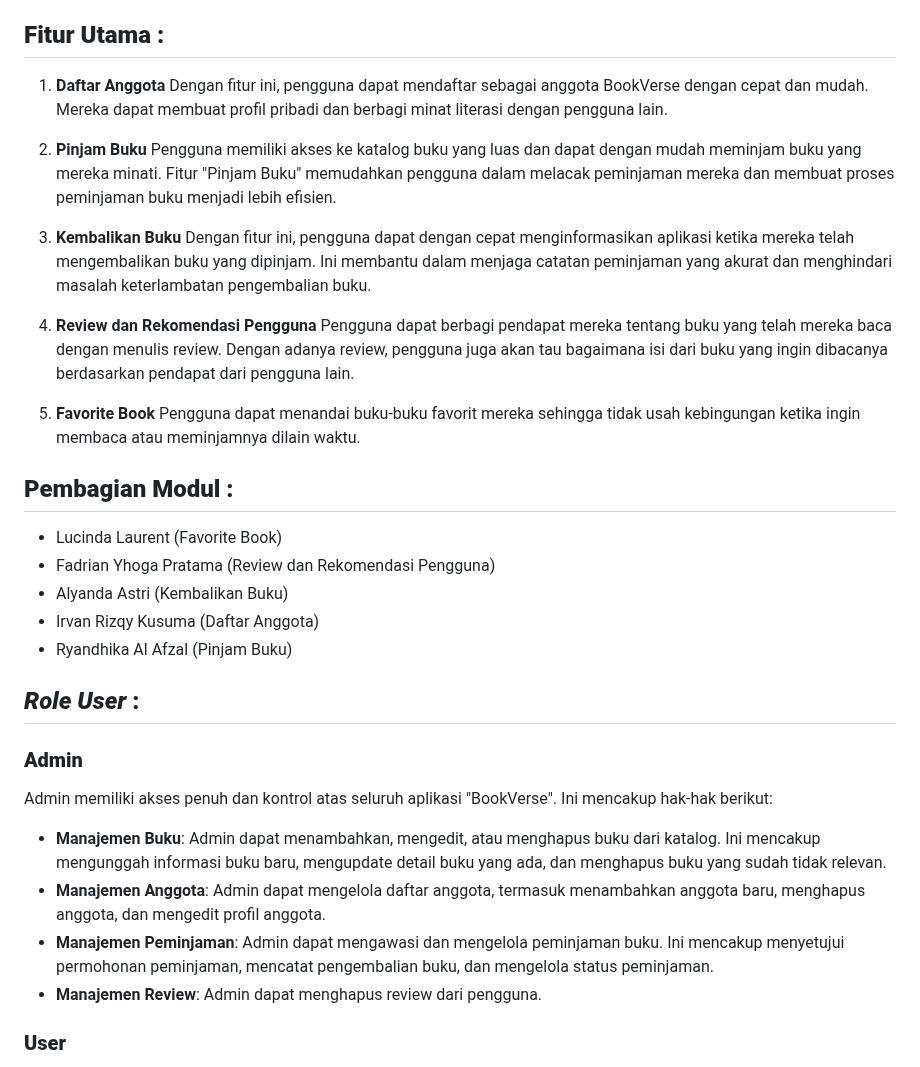
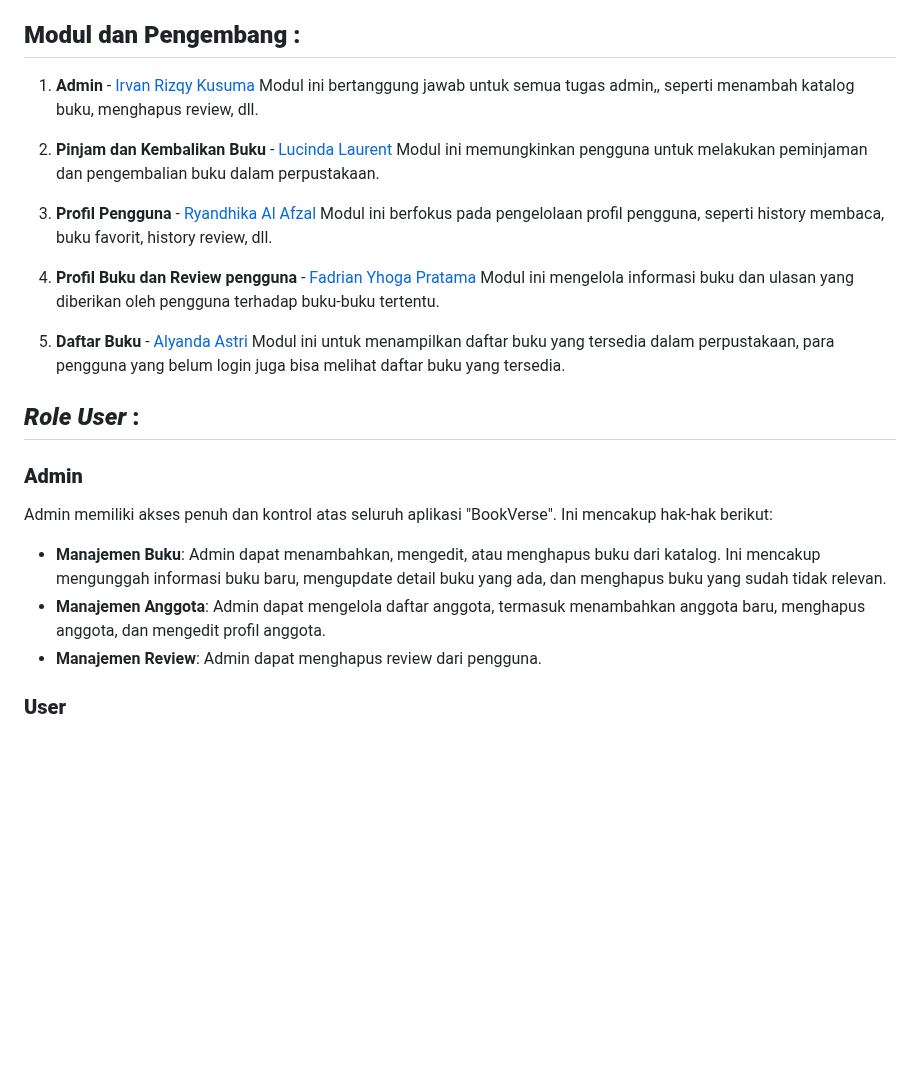
Before and after one commit to A-05-PBP-A/Bookverse, a Markdown page: README.md, the part around the change. Drawn GitHub-style; blank space fills up the shorter version.

```diff
--- a/README.md
+++ b/README.md
@@ -14,35 +14,27 @@ Dalam kebisingan dunia digital, BookVerse hadir sebagai oase literasi yang mempe
 ## **Manfaat BookVerse :**
 BookVerse memberikan manfaat yang tak terbatas bagi pengguna. Pertama, BookVerse menginspirasi minat membaca dan mempromosikan kesadaran akan pentingnya literasi dalam masyarakat. Pengguna dapat menggali ide-ide dalam buku bersama-sama, berbagi pandangan mereka, dan memperluas wawasan mereka dengan berinteraksi dengan pembaca dari berbagai budaya. Selain itu, BookVerse memungkinkan pengguna untuk berpartisipasi dalam misi literasi global, memberikan kontribusi positif terhadap upaya meningkatkan literasi di komunitas mereka. BookVerse menjadi jendela yang menghubungkan, menginspirasi, dan memungkinkan pembaca untuk mengeksplorasi dunia lebih jauh melalui kekuatan kata-kata.
 
-## **Fitur Utama :**
-1. **Daftar Anggota**
-Dengan fitur ini, pengguna dapat mendaftar sebagai anggota BookVerse dengan cepat dan mudah. Mereka dapat membuat profil pribadi dan berbagi minat literasi dengan pengguna lain.
+## **Modul dan Pengembang :**
+1. **Admin** - [Irvan Rizqy Kusuma](https://github.com/IrvanRizqy)
+Modul ini bertanggung jawab untuk semua tugas admin,, seperti menambah katalog buku, menghapus review, dll.
 
-2. **Pinjam Buku**
-Pengguna memiliki akses ke katalog buku yang luas dan dapat dengan mudah meminjam buku yang mereka minati. Fitur "Pinjam Buku" memudahkan pengguna dalam melacak peminjaman mereka dan membuat proses peminjaman buku menjadi lebih efisien.
+2. **Pinjam dan Kembalikan Buku** - [Lucinda Laurent](https://github.com/lucindalaurent)
+Modul ini memungkinkan pengguna untuk melakukan peminjaman dan pengembalian buku dalam perpustakaan.
 
-3. **Kembalikan Buku**
-Dengan fitur ini, pengguna dapat dengan cepat menginformasikan aplikasi ketika mereka telah mengembalikan buku yang dipinjam. Ini membantu dalam menjaga catatan peminjaman yang akurat dan menghindari masalah keterlambatan pengembalian buku.
+3. **Profil Pengguna** - [Ryandhika Al Afzal](https://github.com/RyanAfzal)
+Modul ini berfokus pada pengelolaan profil pengguna, seperti history membaca, buku favorit, history review, dll.
 
-4. **Review dan Rekomendasi Pengguna**
-Pengguna dapat berbagi pendapat mereka tentang buku yang telah mereka baca dengan menulis review. Dengan adanya review, pengguna juga akan tau bagaimana isi dari buku yang ingin dibacanya berdasarkan pendapat dari pengguna lain.
+4. **Profil Buku dan Review pengguna** - [Fadrian Yhoga Pratama](https://github.com/yhogaa)
+Modul ini mengelola informasi buku dan ulasan yang diberikan oleh pengguna terhadap buku-buku tertentu.
 
-5. **Favorite Book**
-Pengguna dapat menandai buku-buku favorit mereka sehingga tidak usah kebingungan ketika ingin membaca atau meminjamnya dilain waktu.
-
-## **Pembagian Modul :**
-- Lucinda Laurent (Favorite Book)
-- Fadrian Yhoga Pratama (Review dan Rekomendasi Pengguna)
-- Alyanda Astri (Kembalikan Buku)
-- Irvan Rizqy Kusuma (Daftar Anggota)
-- Ryandhika Al Afzal (Pinjam Buku)
+5. **Daftar Buku** - [Alyanda Astri](https://github.com/astrialyanda)
+Modul ini untuk menampilkan daftar buku yang tersedia dalam perpustakaan, para pengguna yang belum login juga bisa melihat daftar buku yang tersedia.
 
 ## **_Role User_ :**
 ### **Admin**
 Admin memiliki akses penuh dan kontrol atas seluruh aplikasi "BookVerse". Ini mencakup hak-hak berikut:
 - **Manajemen Buku**: Admin dapat menambahkan, mengedit, atau menghapus buku dari katalog. Ini mencakup mengunggah informasi buku baru, mengupdate detail buku yang ada, dan menghapus buku yang sudah tidak relevan.
 - **Manajemen Anggota**: Admin dapat mengelola daftar anggota, termasuk menambahkan anggota baru, menghapus anggota, dan mengedit profil anggota.
-- **Manajemen Peminjaman**: Admin dapat mengawasi dan mengelola peminjaman buku. Ini mencakup menyetujui permohonan peminjaman, mencatat pengembalian buku, dan mengelola status peminjaman.
 - **Manajemen Review**: Admin dapat menghapus review dari pengguna.
 
 ### **User**
```
